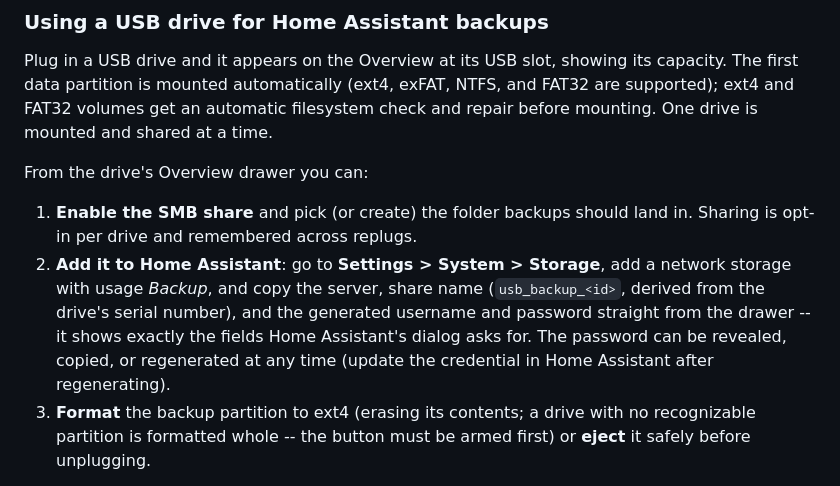
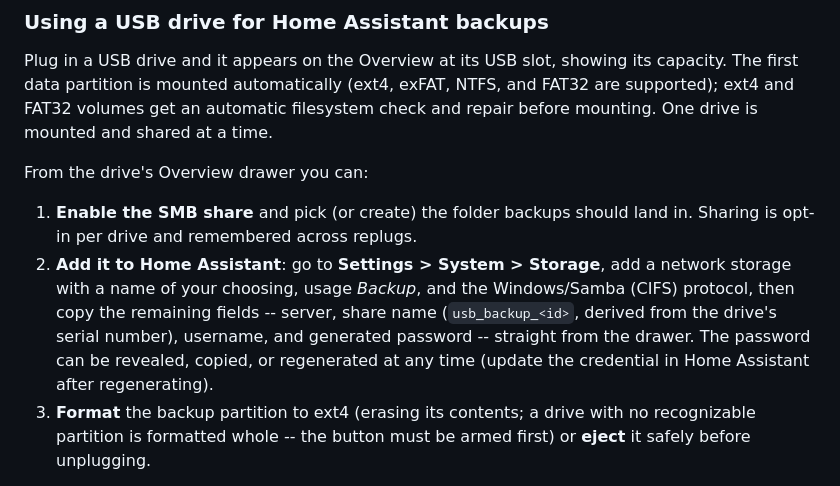
Before and after one commit to bbangert/universal_proxy, a Markdown page: README.md, the part around the change. Rendered like a GitHub page.

Commit message:
Spell out HA's name and protocol fields in the backup steps
The drawer supplies server, share, username, and password; HA's
dialog also asks for a name and protocol, and only the password is
generated.

Co-Authored-By: Claude Fable 5 <noreply@anthropic.com>

```diff
--- a/README.md
+++ b/README.md
@@ -191,12 +191,12 @@ From the drive's Overview drawer you can:
 1. **Enable the SMB share** and pick (or create) the folder backups should
    land in. Sharing is opt-in per drive and remembered across replugs.
 2. **Add it to Home Assistant**: go to **Settings > System > Storage**, add
-   a network storage with usage *Backup*, and copy the server, share name
-   (`usb_backup_<id>`, derived from the drive's serial number), and the
-   generated username and password straight from the drawer -- it shows
-   exactly the fields Home Assistant's dialog asks for. The password can be revealed, copied, or
-   regenerated at any time (update the credential in Home Assistant after
-   regenerating).
+   a network storage with a name of your choosing, usage *Backup*, and the
+   Windows/Samba (CIFS) protocol, then copy the remaining fields -- server,
+   share name (`usb_backup_<id>`, derived from the drive's serial number),
+   username, and generated password -- straight from the drawer. The
+   password can be revealed, copied, or regenerated at any time (update the
+   credential in Home Assistant after regenerating).
 3. **Format** the backup partition to ext4 (erasing its contents; a drive
    with no recognizable partition is formatted whole -- the button must be
    armed first) or **eject** it safely before unplugging.
```
